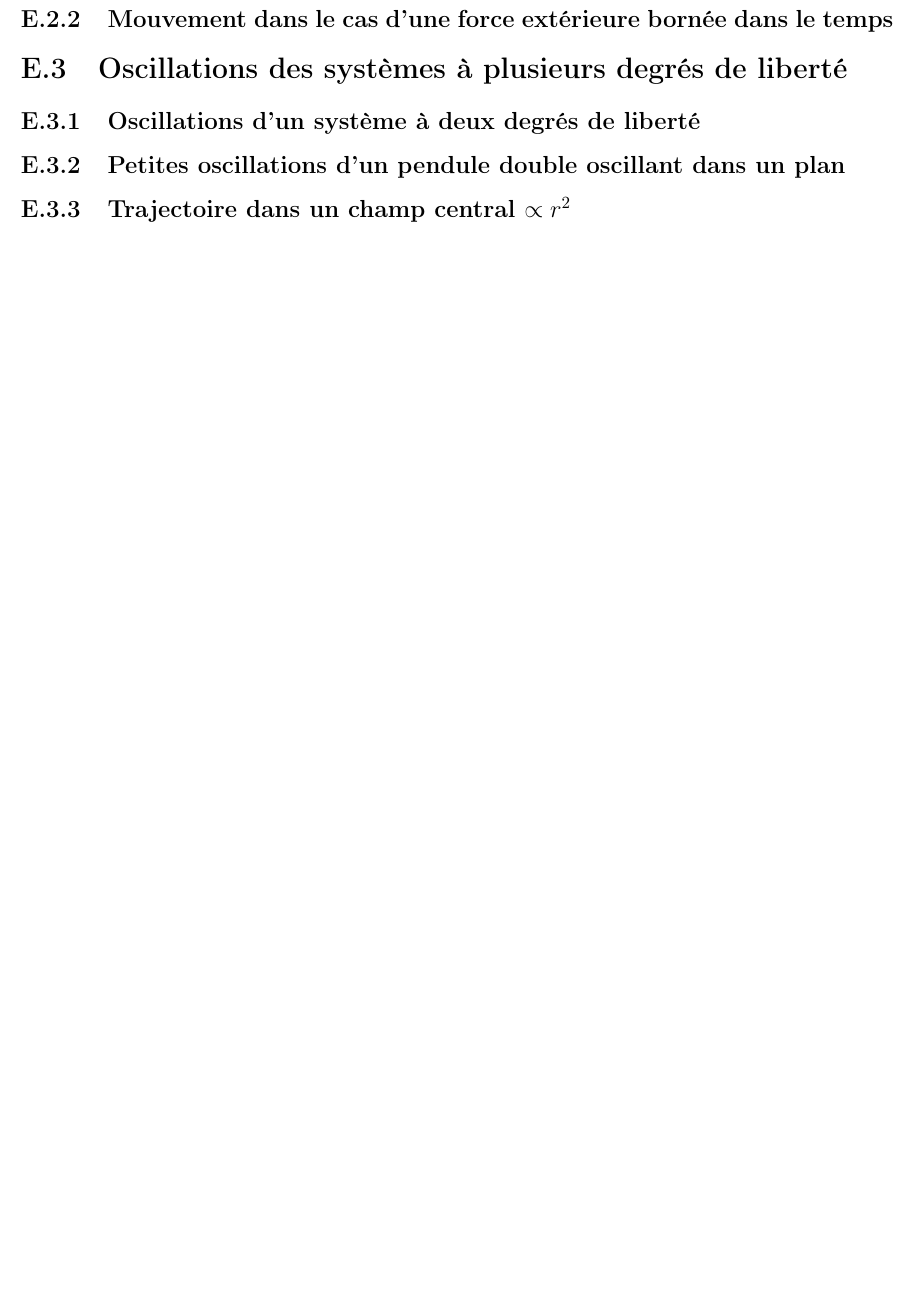
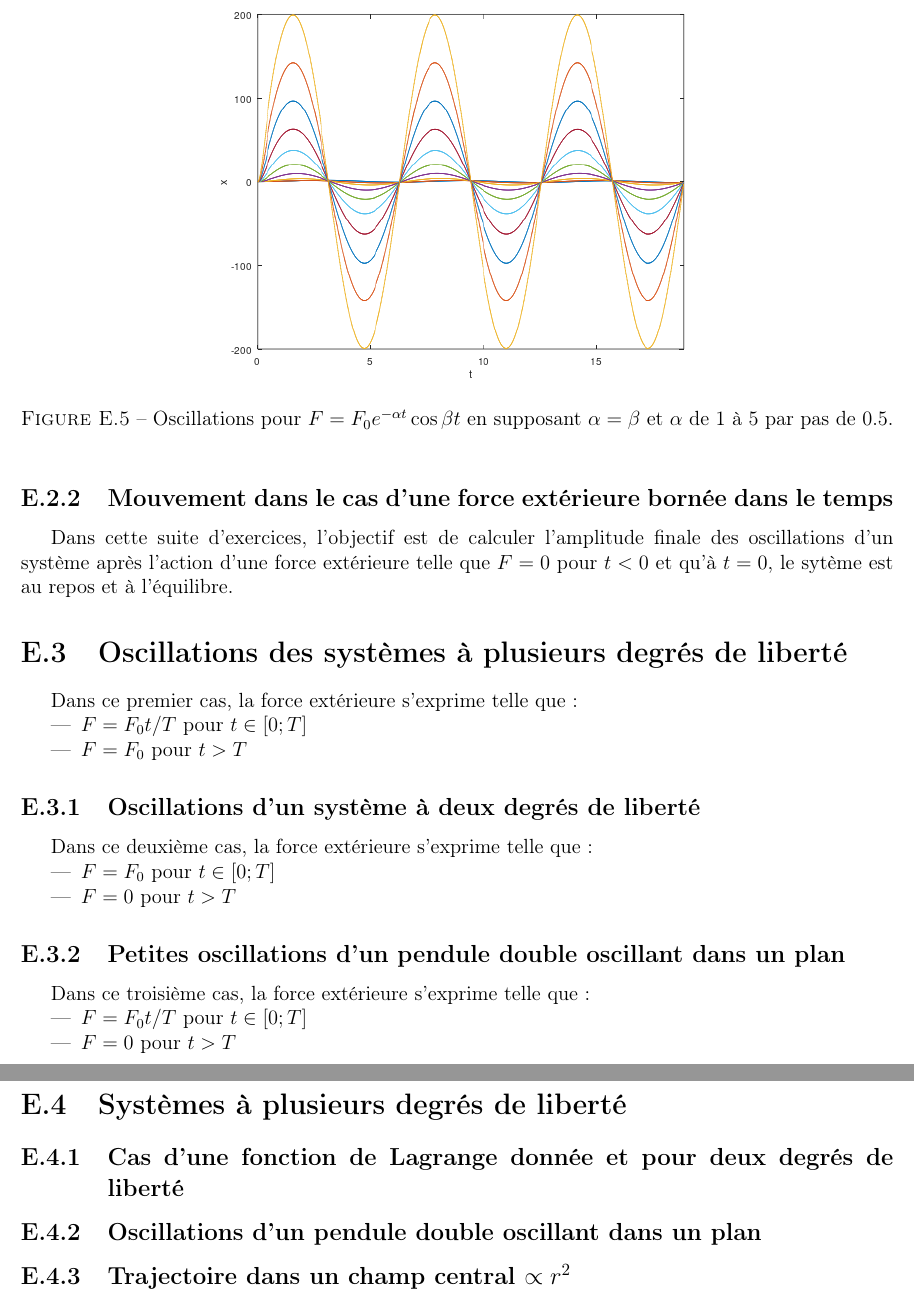
Before and after one commit to SMajerowicz/Physics, a LaTeX document (Mécanique/démonstration.tex, which reads Mécanique/chapters/exercices/chapter-05-exercices.tex): part of page 128 of 128 before the commit and two parts of pages 128 and 129 of 129 after it, the two joined at a grey line, cut at the place of the change, the shorter picture padded with empty space. Compiled offline with pdfLaTeX.

Commit message:
Paragraph22_Ex on going

```diff
--- a/Mécanique/chapters/exercices/chapter-05-exercices.tex
+++ b/Mécanique/chapters/exercices/chapter-05-exercices.tex
@@ -306,12 +306,46 @@ Ainsi le mouvement est d\'ecrit par :
 	& & + \left. (\omega^{2} - \beta^{2} + \alpha^{2})\cos(\beta t) -2\alpha\beta\sin(\beta t)e^{-\alpha t}\right) \\
 \eea
 
+\begin{figure}[htb!]
+	\begin{center}
+		\includegraphics[width=10cm]{chapter_05_paragraph_22_exercice_1d}
+		\caption{Oscillations pour $F = F_{0}e^{-\alpha t}\cos\beta t$ en supposant $\alpha = \beta$ et $\alpha$ de 1 à 5 par pas de 0.5.}\label{FIG:22_1_d}
+	\end{center}
+\end{figure}
+
+
 \subsection{Mouvement dans le cas d'une force ext\'erieure born\'ee dans le temps}
+
+Dans cette suite d'exercices, l'objectif est de calculer l'amplitude finale des oscillations d'un système apr\`es l'action d'une force ext\'erieure telle que $F = 0$ pour $t < 0$ et qu'\`a $t = 0$, le syt\`eme est au repos et \`a l'\'equilibre.
 
 \section{Oscillations des syst\`emes \`a plusieurs degr\'es de libert\'e}
 
+Dans ce premier cas, la force ext\'erieure s'exprime telle que :
+\begin{itemize}
+	\item $F = F_{0}t/T$ pour $t \in [0;T]$
+	\item $F = F_{0}$ pour $t > T$
+\end{itemize}
+
 \subsection{Oscillations d'un syst\`eme \`a deux degr\'es de libert\'e}
+
+Dans ce deuxi\`eme cas, la force ext\'erieure s'exprime telle que :
+\begin{itemize}
+	\item $F = F_{0}$ pour $t \in [0;T]$
+	\item $F = 0$ pour $t > T$
+\end{itemize}
 
 \subsection{Petites oscillations d'un pendule double oscillant dans un plan}
 
+Dans ce troisi\`eme cas, la force ext\'erieure s'exprime telle que :
+\begin{itemize}
+	\item $F = F_{0}t/T$ pour $t \in [0;T]$
+	\item $F = 0$ pour $t > T$
+\end{itemize}
+
+\section{Syst\`emes \`a plusieurs degr\'es de libert\'e}
+
+\subsection{Cas d'une fonction de Lagrange donn\'ee et pour deux degr\'es de libert\'e}
+
+\subsection{Oscillations d'un pendule double oscillant dans un plan}
+
 \subsection{Trajectoire dans un champ central $\propto r^{2}$}\label{PAR:23_EX3}
```
Also changed, not shown: Mécanique/chapters/exercices/graphics/chapter_05_paragraph_22_exercice_1d.png (added), 1 other file.
